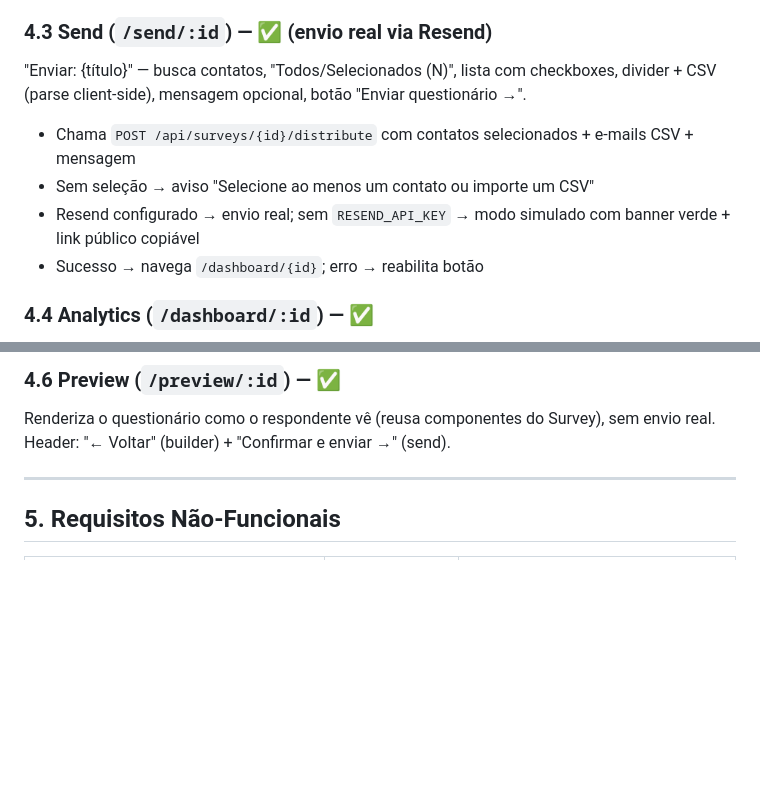
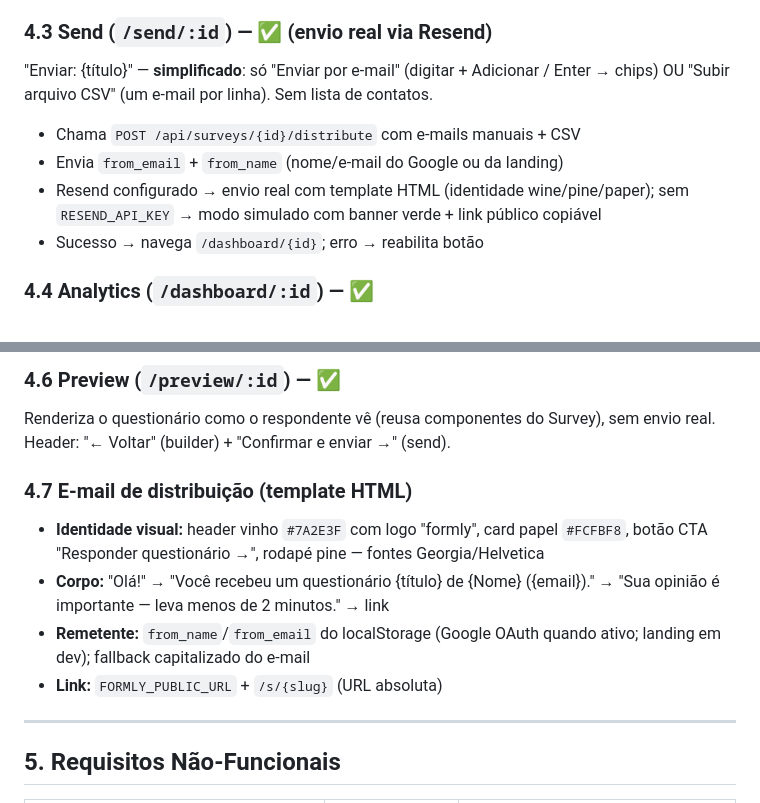
Before and after one commit to CidLucas/projetos, a Markdown page: formly/docs/02-requisitos.md, 2 parts joined by grey strips. Drawn GitHub-style; blank space fills up the shorter version.

```diff
--- a/formly/docs/02-requisitos.md
+++ b/formly/docs/02-requisitos.md
@@ -99,10 +99,10 @@ Cards empilhados (coluna 560px), header com título editável + "+ Pergunta" / "
 - Sem JWT manual; intent da landing em `sessionStorage.formly_intent`
 
 ### 4.3 Send (`/send/:id`) — ✅ (envio real via Resend)
-"Enviar: {título}" — busca contatos, "Todos/Selecionados (N)", lista com checkboxes, divider + CSV (parse client-side), mensagem opcional, botão "Enviar questionário →".
-- Chama `POST /api/surveys/{id}/distribute` com contatos selecionados + e-mails CSV + mensagem
-- Sem seleção → aviso "Selecione ao menos um contato ou importe um CSV"
-- Resend configurado → envio real; sem `RESEND_API_KEY` → modo simulado com banner verde + link público copiável
+"Enviar: {título}" — **simplificado**: só "Enviar por e-mail" (digitar + Adicionar / Enter → chips) OU "Subir arquivo CSV" (um e-mail por linha). Sem lista de contatos.
+- Chama `POST /api/surveys/{id}/distribute` com e-mails manuais + CSV
+- Envia `from_email` + `from_name` (nome/e-mail do Google ou da landing)
+- Resend configurado → envio real com template HTML (identidade wine/pine/paper); sem `RESEND_API_KEY` → modo simulado com banner verde + link público copiável
 - Sucesso → navega `/dashboard/{id}`; erro → reabilita botão
 
 ### 4.4 Analytics (`/dashboard/:id`) — ✅
@@ -113,6 +113,12 @@ Abertura (`.screen-intro`), modo etapas com progress bar ou scroll com botão st
 
 ### 4.6 Preview (`/preview/:id`) — ✅
 Renderiza o questionário como o respondente vê (reusa componentes do Survey), sem envio real. Header: "← Voltar" (builder) + "Confirmar e enviar →" (send).
+
+### 4.7 E-mail de distribuição (template HTML)
+- **Identidade visual:** header vinho `#7A2E3F` com logo "formly", card papel `#FCFBF8`, botão CTA "Responder questionário →", rodapé pine — fontes Georgia/Helvetica
+- **Corpo:** "Olá!" → "Você recebeu um questionário {título} de {Nome} ({email})." → "Sua opinião é importante — leva menos de 2 minutos." → link
+- **Remetente:** `from_name`/`from_email` do localStorage (Google OAuth quando ativo; landing em dev); fallback capitalizado do e-mail
+- **Link:** `FORMLY_PUBLIC_URL` + `/s/{slug}` (URL absoluta)
 
 ---
 
```
Also changed, not shown: formly/STATUS.md (+4 -1 lines), formly/docs/01-roadmap.md (+4 -3 lines).
